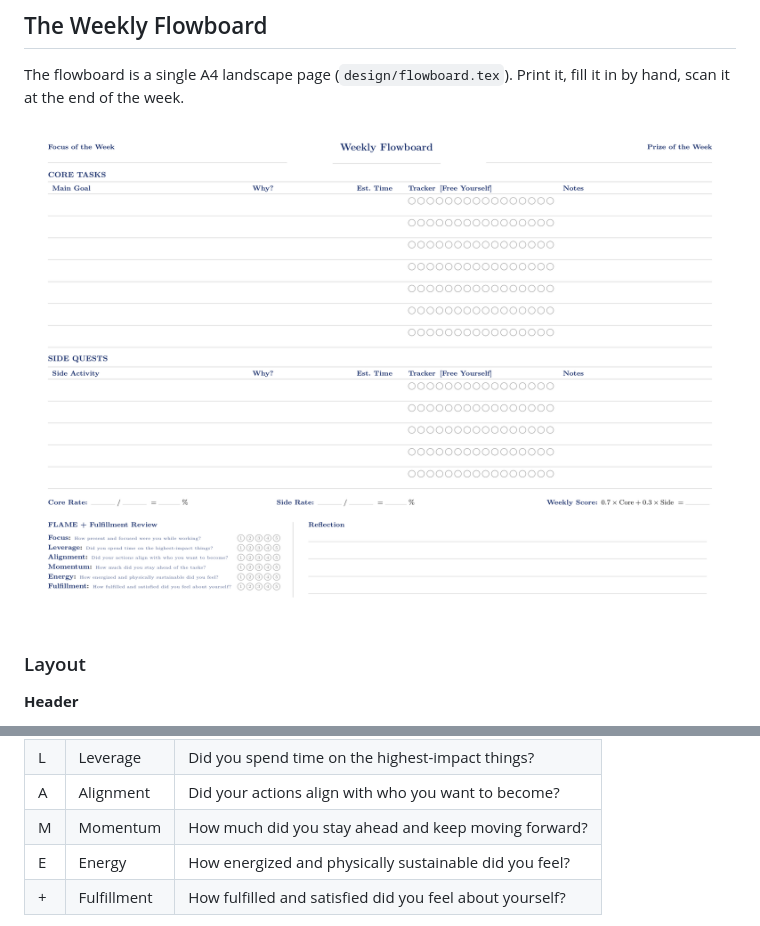
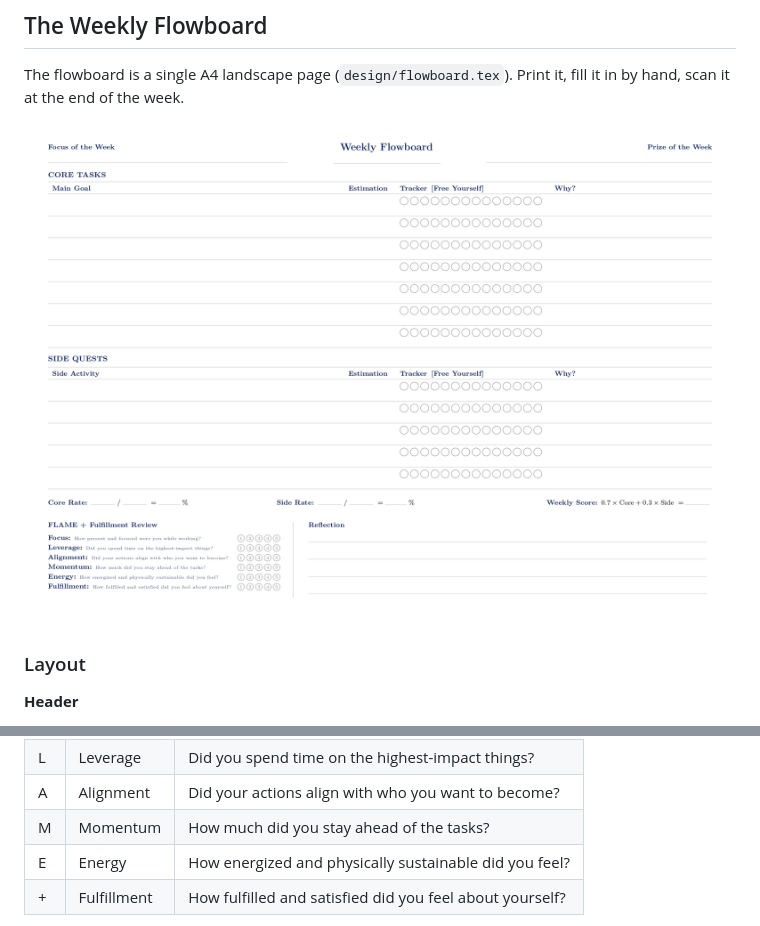
Before and after one commit to Baharkaviani/penpath, a Markdown page: README.md, 2 parts joined by grey strips. GitHub-like rendering; pictures changed too: design/flowboard-preview.jpg (added), design/flowboard-preview.png (deleted).

Commit message:
edit: upfate the readme picture after the edits

```diff
--- a/README.md
+++ b/README.md
@@ -25,7 +25,7 @@ Most planners force a choice: the tactile focus of pen and paper, or the power o
 
 The flowboard is a single A4 landscape page (`design/flowboard.tex`). Print it, fill it in by hand, scan it at the end of the week.
 
-![Weekly Flowboard Preview](design/flowboard-preview.png)
+![Weekly Flowboard Preview](design/flowboard-preview.jpg)
 
 ### Layout
 
@@ -64,7 +64,7 @@ A 6-question self-rating section, each scored 1–5, completed at the end of the
 | F | Focus | How present and focused were you while working? |
 | L | Leverage | Did you spend time on the highest-impact things? |
 | A | Alignment | Did your actions align with who you want to become? |
-| M | Momentum | How much did you stay ahead and keep moving forward? |
+| M | Momentum | How much did you stay ahead of the tasks? |
 | E | Energy | How energized and physically sustainable did you feel? |
 | + | Fulfillment | How fulfilled and satisfied did you feel about yourself? |
 
```
